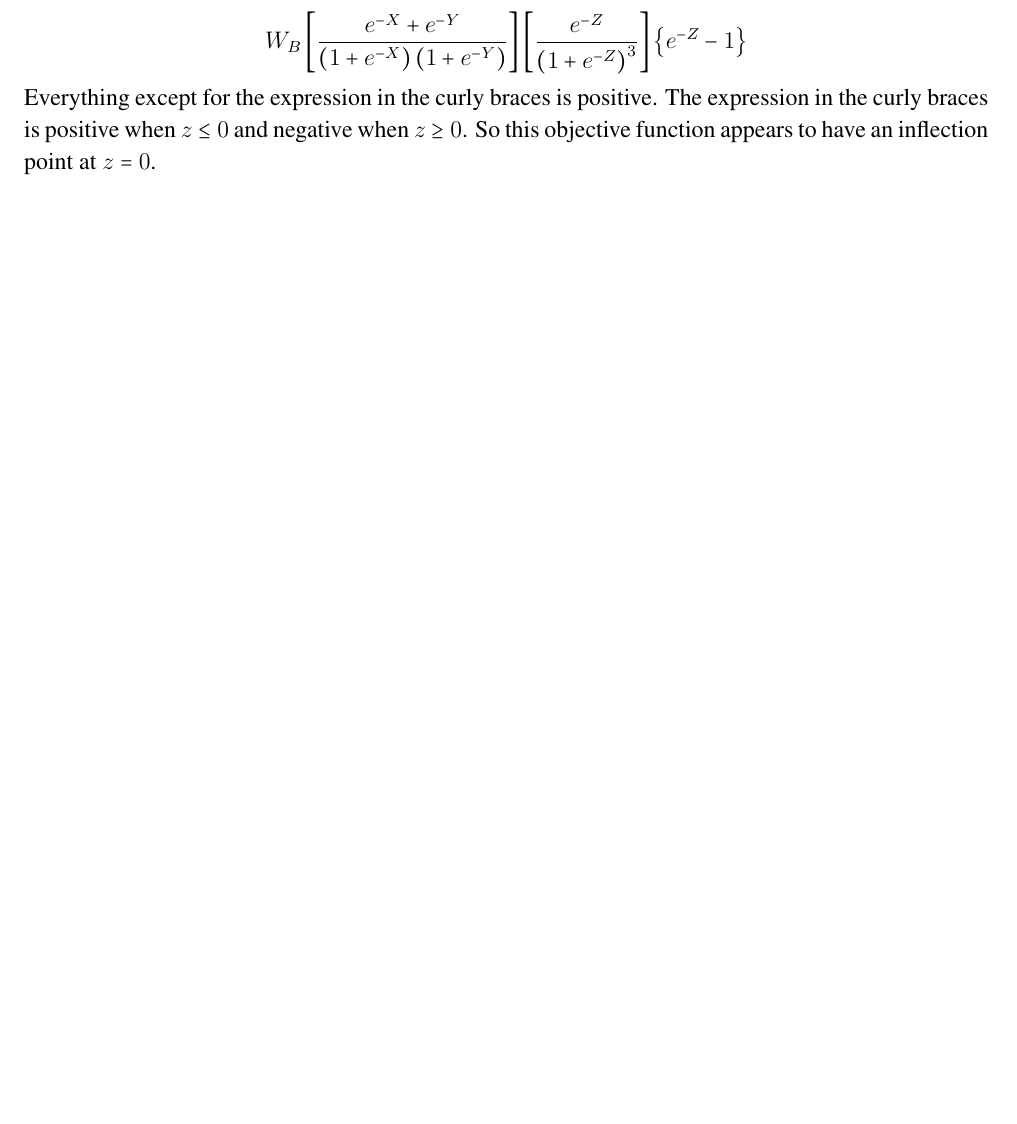
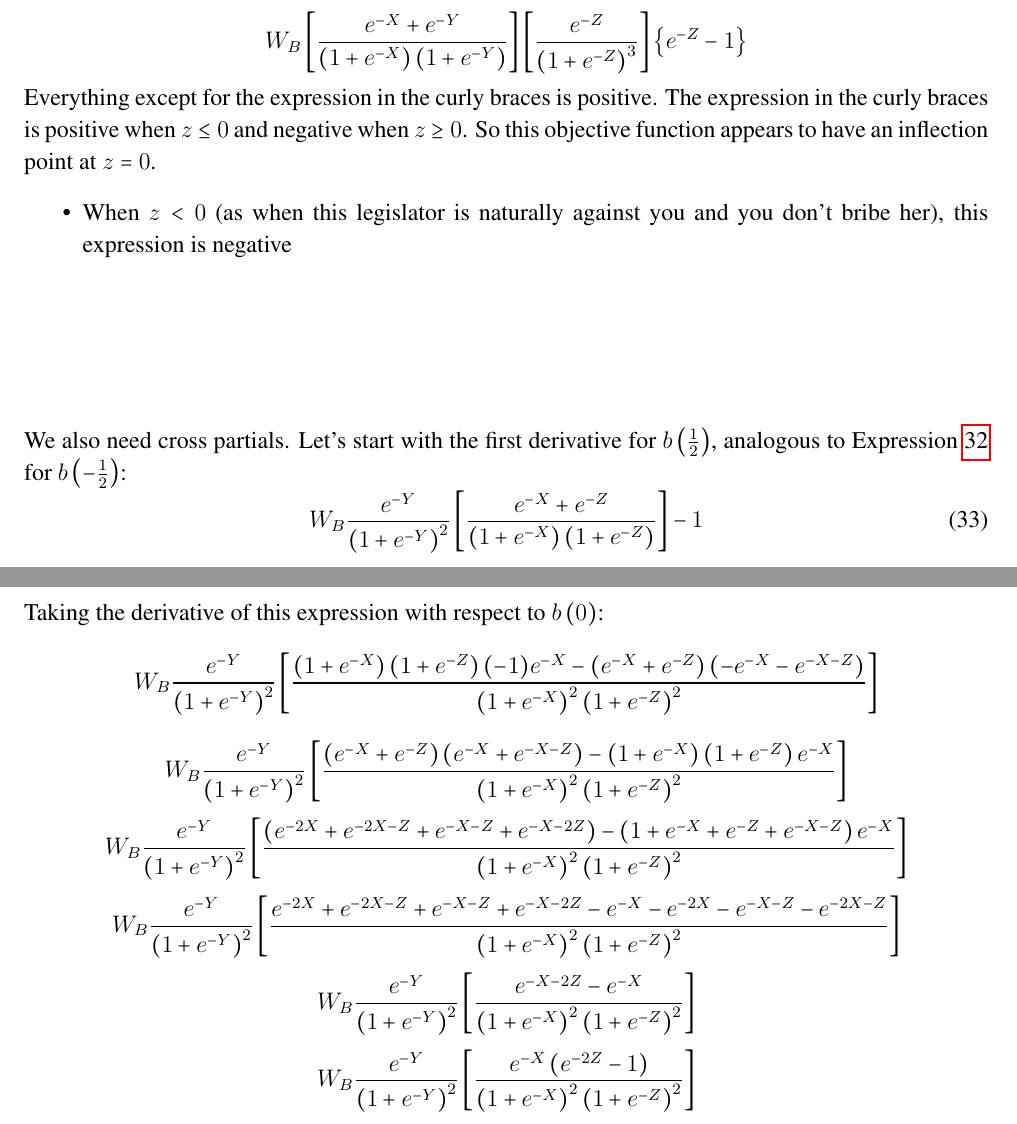
Before and after one commit to JorgeValde/political-uncertainty, a LaTeX document (GS-extension.tex): part of page 11 of 13 before the commit and two parts of pages 11 and 12 of 14 after it, the two joined at a grey line, cut so that both start at the same text, the shorter picture padded with empty space. Compiled offline with pdfLaTeX.

Commit message:
add cross-partial for SOC

```diff
--- a/GS-extension.tex
+++ b/GS-extension.tex
@@ -493,7 +493,39 @@ Now, the second derivative:
   W_B\left[\frac{e^{-X} + e^{-Y}}{\left(1+e^{-X}\right)\left(1+e^{-Y}\right)} \right] \left[ \frac{e^{-Z}}{\left(1+e^{-Z}\right)^3} \right] \left\{e^{-Z}-1 \right\}
 \]
 Everything except for the expression in the curly braces is positive. The expression in the curly braces is positive when $z\leq0$ and negative when $z\geq0$. So this objective function appears to have an inflection point at $z=0$.
+\begin{itemize}
+	\item When $z < 0$ (as when this legislator is naturally against you and you don't bribe her), this expression is negative
+\end{itemize}
 
+\vskip1in
+We also need cross partials. Let's start with the first derivative for $b\left(\frac{1}{2}\right)$, analogous to Expression~\ref{eq:firstderiv} for $b\left(-\frac{1}{2}\right)$:
+\begin{equation}
+  W_B\frac{e^{-Y}}{\left(1+e^{-Y}\right)^2}\left[\frac{e^{-X} + e^{-Z}}{\left(1+e^{-X}\right)\left(1+e^{-Z}\right)} \right] - 1
+\end{equation}
+
+Taking the derivative of this expression with respect to $b\left(0\right)$:
+\[
+  W_B\frac{e^{-Y}}{\left(1+e^{-Y}\right)^2}\left[\frac{\left(1+e^{-X}\right)\left(1+e^{-Z}\right)(-1)e^{-X} -\left(e^{-X}+ e^{-Z}\right)\left(-e^{-X}- e^{-X-Z}\right)}{\left(1+e^{-X}\right)^2\left(1+e^{-Z}\right)^2} \right]
+\]
+\[
+  W_B\frac{e^{-Y}}{\left(1+e^{-Y}\right)^2}\left[\frac{\left(e^{-X}+ e^{-Z}\right)\left(e^{-X} + e^{-X-Z}\right) - \left(1+e^{-X}\right)\left(1+e^{-Z}\right)e^{-X}}{\left(1+e^{-X}\right)^2\left(1+e^{-Z}\right)^2} \right]
+\]
+\[
+  W_B\frac{e^{-Y}}{\left(1+e^{-Y}\right)^2}\left[\frac{\left(e^{-2X} + e^{-2X-Z} + e^{-X-Z} + e^{-X-2Z}\right) - \left(1 +e^{-X} +e^{-Z}+ e^{-X-Z} \right)e^{-X}}{\left(1+e^{-X}\right)^2\left(1+e^{-Z}\right)^2} \right]
+\]
+\[
+  W_B\frac{e^{-Y}}{\left(1+e^{-Y}\right)^2}\left[\frac{e^{-2X} + e^{-2X-Z} + e^{-X-Z} + e^{-X-2Z} - e^{-X} - e^{-2X} - e^{-X-Z} - e^{-2X-Z}}{\left(1+e^{-X}\right)^2\left(1+e^{-Z}\right)^2} \right]
+\]
+\[
+  W_B\frac{e^{-Y}}{\left(1+e^{-Y}\right)^2}\left[\frac{e^{-X-2Z} - e^{-X}}{\left(1+e^{-X}\right)^2\left(1+e^{-Z}\right)^2} \right]
+\]
+\[
+  W_B\frac{e^{-Y}}{\left(1+e^{-Y}\right)^2}\left[\frac{e^{-X}\left(e^{-2Z} - 1 \right)}{\left(1+e^{-X}\right)^2\left(1+e^{-Z}\right)^2} \right]
+\]
+
+
+
+\newpage
 \section{Some Comparative Statics}
 Comparative statics
 \begin{itemize}
```
Also changed, not shown: GS-extension.pdf, GS-extension.tex (10 more changed lines).
